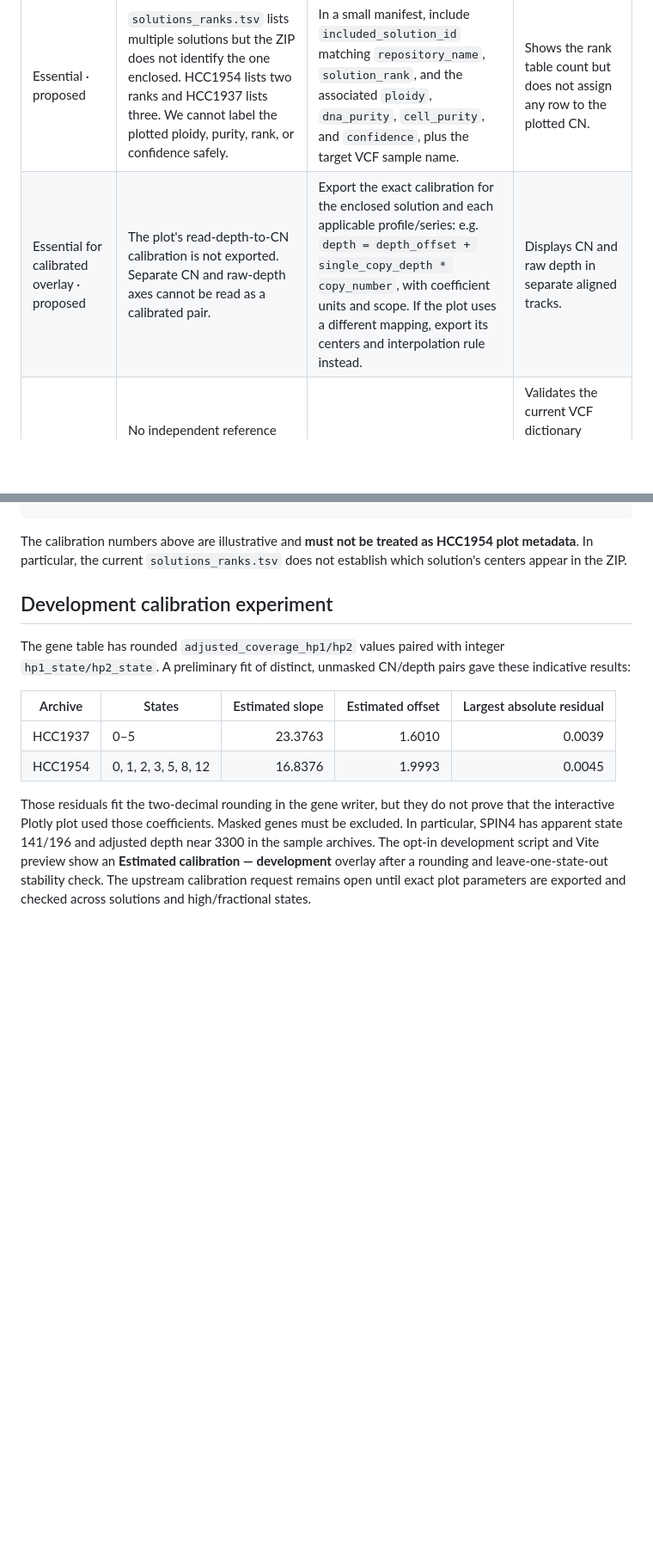
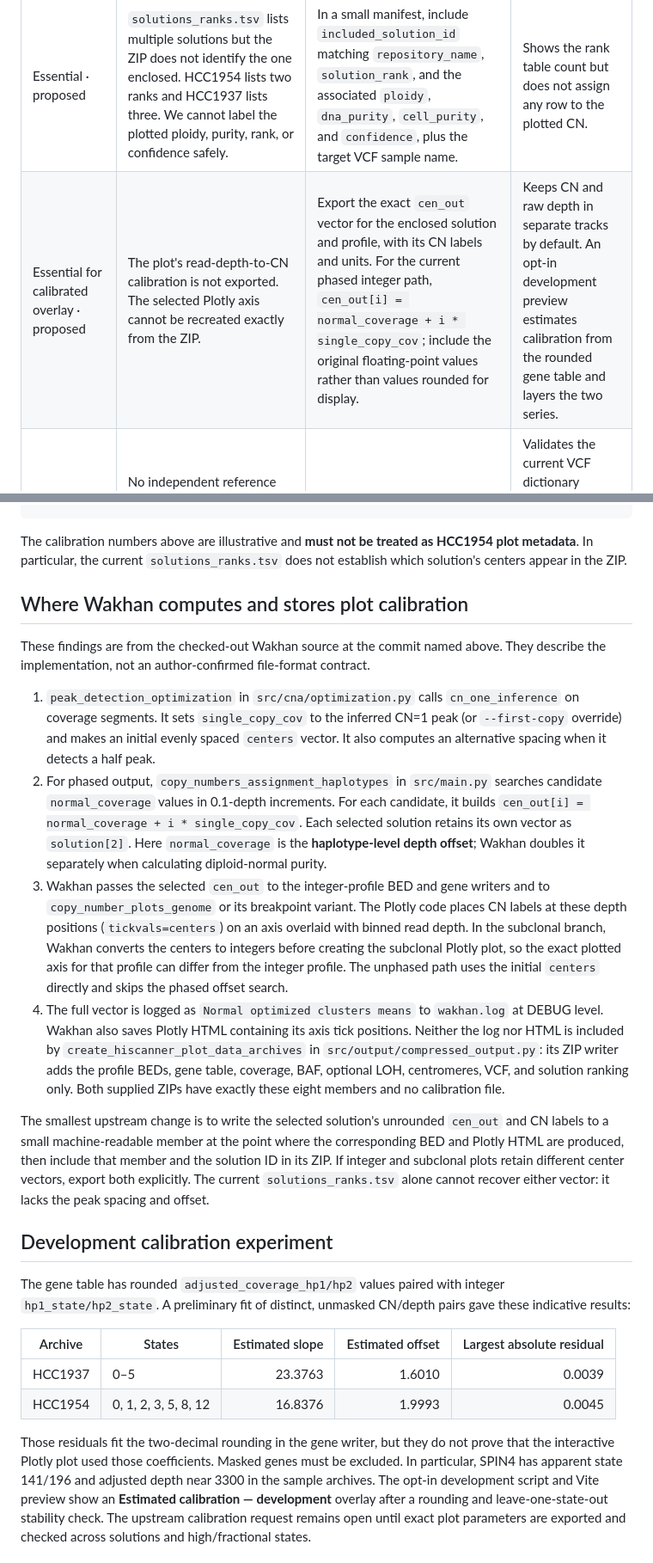
Before and after one commit to genome-spy/wakhan-viewer, a Markdown page: docs/wakhan-zip-format.md, 2 parts joined by grey strips. Shown at 86% size. GitHub-like rendering; blank space fills up the shorter version.

Commit message:
docs: trace Wakhan plot calibration and ZIP omission

```diff
--- a/docs/wakhan-zip-format.md
+++ b/docs/wakhan-zip-format.md
@@ -56,7 +56,7 @@ format guarantees.
 | Priority / status | Gap and effect | Exact addition requested | Current Explorer behavior |
 | --- | --- | --- | --- |
 | Essential · proposed | `solutions_ranks.tsv` lists multiple solutions but the ZIP does not identify the one enclosed. HCC1954 lists two ranks and HCC1937 lists three. We cannot label the plotted ploidy, purity, rank, or confidence safely. | In a small manifest, include `included_solution_id` matching `repository_name`, `solution_rank`, and the associated `ploidy`, `dna_purity`, `cell_purity`, and `confidence`, plus the target VCF sample name. | Shows the rank table count but does not assign any row to the plotted CN. |
-| Essential for calibrated overlay · proposed | The plot's read-depth-to-CN calibration is not exported. Separate CN and raw-depth axes cannot be read as a calibrated pair. | Export the exact calibration for the enclosed solution and each applicable profile/series: e.g. `depth = depth_offset + single_copy_depth * copy_number`, with coefficient units and scope. If the plot uses a different mapping, export its centers and interpolation rule instead. | Displays CN and raw depth in separate aligned tracks. |
+| Essential for calibrated overlay · proposed | The plot's read-depth-to-CN calibration is not exported. The selected Plotly axis cannot be recreated exactly from the ZIP. | Export the exact `cen_out` vector for the enclosed solution and profile, with its CN labels and units. For the current phased integer path, `cen_out[i] = normal_coverage + i * single_copy_cov`; include the original floating-point values rather than values rounded for display. | Keeps CN and raw depth in separate tracks by default. An opt-in development preview estimates calibration from the rounded gene table and layers the two series. |
 | Essential for arbitrary modes · proposed | No independent reference assembly declaration or complete contig dictionary. The current VCF happens to contain GRCh38 primary lengths. Modes without VCF may not be identifiable. | `reference_assembly` (name and accession/build), ordered `{name,length}` contigs, and analyzed contigs in the manifest. | Validates the current VCF dictionary against GRCh38 or relies on the exact GRCh38 centromere member name. Rejects unresolved references. |
 | Essential for reliable coordinates · proposed | The files mix BED-like and CSV-like conventions, and the adjacency convention is inferred from observed rows. | Document coordinate base and interval closure for each member and ZIP schema version; preferably export new tables as zero-based half-open intervals. State the meaning of VCF END and BAF start explicitly. | Uses the bounded observed conversions above. Unknown schemas are rejected. |
 | Essential for missingness · proposed | CN/depth `3300` is a sentinel. The integer profile can contain zero placeholders in masked regions; a missing haplotype can also be zero-filled. A true zero and an unavailable measurement cannot always be distinguished. | Export per-series, per-row `status` (`reported`, `masked`, `unavailable`) and explicit mask intervals with series/profile scope. Preserve genuine zero measurements. | Excludes known sentinel values, uses subclonal sentinel intervals for masks, and retains other zero values with a caution. |
@@ -85,6 +85,47 @@ Suggested minimal manifest shape (illustrative; names can be agreed with authors
 The calibration numbers above are illustrative and **must not be treated as
 HCC1954 plot metadata**. In particular, the current `solutions_ranks.tsv` does
 not establish which solution's centers appear in the ZIP.
+
+## Where Wakhan computes and stores plot calibration
+
+These findings are from the checked-out Wakhan source at the commit named
+above. They describe the implementation, not an author-confirmed file-format
+contract.
+
+1. `peak_detection_optimization` in `src/cna/optimization.py` calls
+   `cn_one_inference` on coverage segments. It sets `single_copy_cov` to the
+   inferred CN=1 peak (or `--first-copy` override) and makes an initial
+   evenly spaced `centers` vector. It also computes an alternative spacing
+   when it detects a half peak.
+2. For phased output, `copy_numbers_assignment_haplotypes` in `src/main.py`
+   searches candidate `normal_coverage` values in 0.1-depth increments. For
+   each candidate, it builds
+   `cen_out[i] = normal_coverage + i * single_copy_cov`. Each selected
+   solution retains its own vector as `solution[2]`. Here
+   `normal_coverage` is the **haplotype-level depth offset**; Wakhan doubles
+   it separately when calculating diploid-normal purity.
+3. Wakhan passes the selected `cen_out` to the integer-profile BED and gene
+   writers and to `copy_number_plots_genome` or its breakpoint variant. The
+   Plotly code places CN labels at these depth positions (`tickvals=centers`)
+   on an axis overlaid with binned read depth. In the subclonal branch, Wakhan
+   converts the centers to integers before creating the subclonal Plotly plot,
+   so the exact plotted axis for that profile can differ from the integer
+   profile. The unphased path uses the initial `centers` directly and skips
+   the phased offset search.
+4. The full vector is logged as `Normal optimized clusters means` to
+   `wakhan.log` at DEBUG level. Wakhan also saves Plotly HTML containing its
+   axis tick positions. Neither the log nor HTML is included by
+   `create_hiscanner_plot_data_archives` in `src/output/compressed_output.py`:
+   its ZIP writer adds the profile BEDs, gene table, coverage, BAF, optional
+   LOH, centromeres, VCF, and solution ranking only. Both supplied ZIPs have
+   exactly these eight members and no calibration file.
+
+The smallest upstream change is to write the selected solution's unrounded
+`cen_out` and CN labels to a small machine-readable member at the point where
+the corresponding BED and Plotly HTML are produced, then include that member
+and the solution ID in its ZIP. If integer and subclonal plots retain different
+center vectors, export both explicitly. The current `solutions_ranks.tsv`
+alone cannot recover either vector: it lacks the peak spacing and offset.
 
 ## Development calibration experiment
 
```
